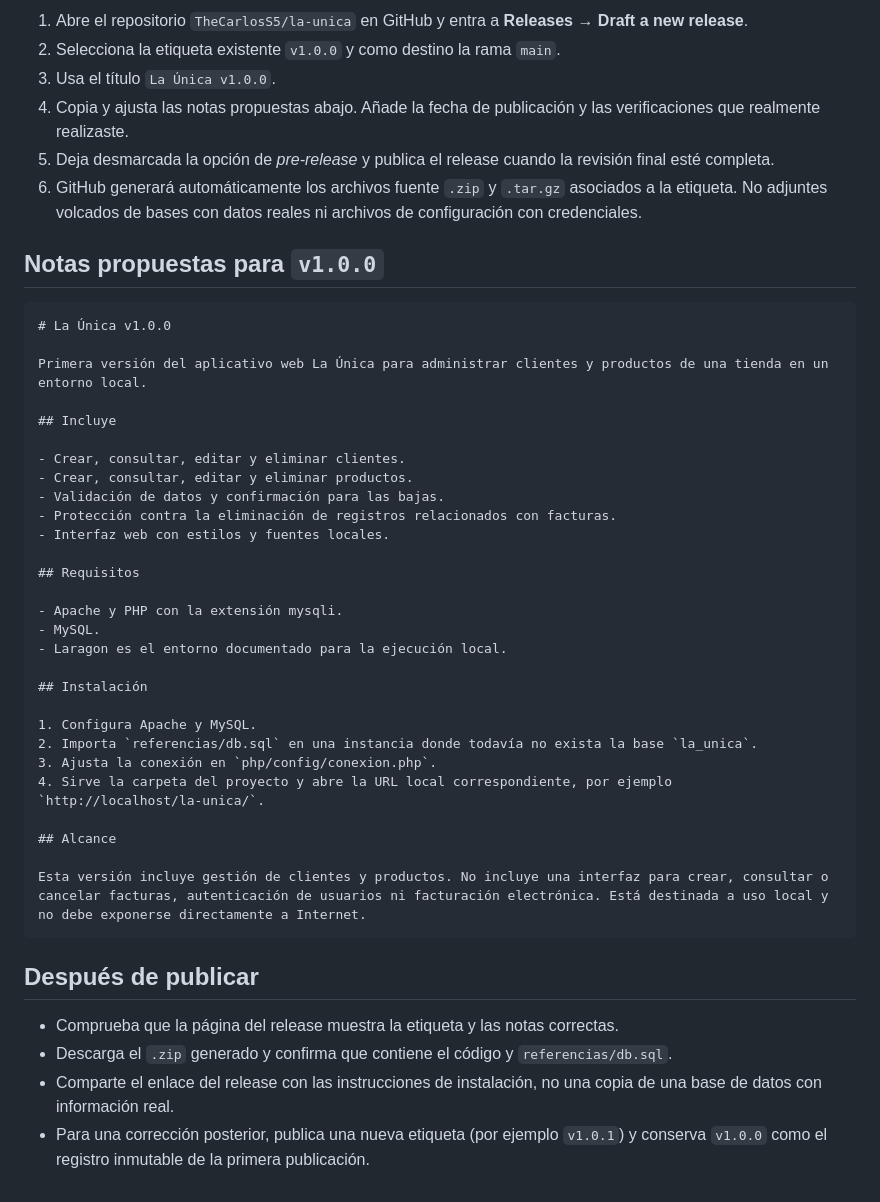
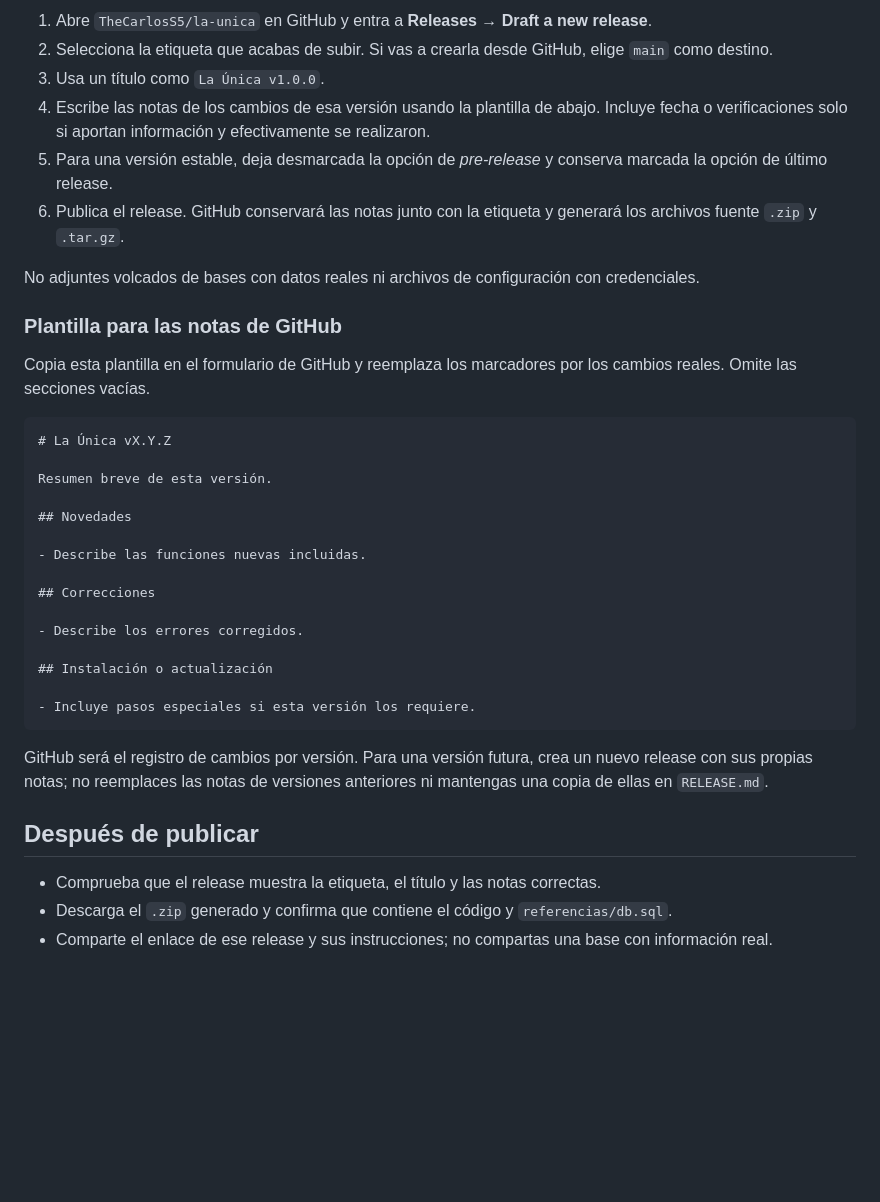
Before and after one commit to TheCarlosS5/la-unica, a Markdown page: RELEASE.md, the part around one of its changes. Drawn GitHub-style; blank space fills up the shorter version.

````diff
--- a/RELEASE.md
+++ b/RELEASE.md
@@ -57,47 +65,39 @@ Si `v1.0.0` ya existe, no la muevas ni la reutilices: corrige el problema en una
 
-1. Abre el repositorio `TheCarlosS5/la-unica` en GitHub y entra a **Releases** → **Draft a new release**.
-2. Selecciona la etiqueta existente `v1.0.0` y como destino la rama `main`.
-3. Usa el título `La Única v1.0.0`.
-4. Copia y ajusta las notas propuestas abajo. Añade la fecha de publicación y las verificaciones que realmente realizaste.
-5. Deja desmarcada la opción de *pre-release* y publica el release cuando la revisión final esté completa.
-6. GitHub generará automáticamente los archivos fuente `.zip` y `.tar.gz` asociados a la etiqueta. No adjuntes volcados de bases con datos reales ni archivos de configuración con credenciales.
+1. Abre `TheCarlosS5/la-unica` en GitHub y entra a **Releases** → **Draft a new release**.
+2. Selecciona la etiqueta que acabas de subir. Si vas a crearla desde GitHub, elige `main` como destino.
+3. Usa un título como `La Única v1.0.0`.
+4. Escribe las notas de los cambios de esa versión usando la plantilla de abajo. Incluye fecha o verificaciones solo si aportan información y efectivamente se realizaron.
+5. Para una versión estable, deja desmarcada la opción de *pre-release* y conserva marcada la opción de último release.
+6. Publica el release. GitHub conservará las notas junto con la etiqueta y generará los archivos fuente `.zip` y `.tar.gz`.
 
-## Notas propuestas para `v1.0.0`
+No adjuntes volcados de bases con datos reales ni archivos de configuración con credenciales.
+
+### Plantilla para las notas de GitHub
+
+Copia esta plantilla en el formulario de GitHub y reemplaza los marcadores por los cambios reales. Omite las secciones vacías.
 
 ```markdown
-# La Única v1.0.0
+# La Única vX.Y.Z
 
-Primera versión del aplicativo web La Única para administrar clientes y productos de una tienda en un entorno local.
+Resumen breve de esta versión.
 
-## Incluye
+## Novedades
 
-- Crear, consultar, editar y eliminar clientes.
-- Crear, consultar, editar y eliminar productos.
-- Validación de datos y confirmación para las bajas.
-- Protección contra la eliminación de registros relacionados con facturas.
-- Interfaz web con estilos y fuentes locales.
+- Describe las funciones nuevas incluidas.
 
-## Requisitos
+## Correcciones
 
-- Apache y PHP con la extensión mysqli.
-- MySQL.
-- Laragon es el entorno documentado para la ejecución local.
+- Describe los errores corregidos.
 
-## Instalación
+## Instalación o actualización
 
-1. Configura Apache y MySQL.
-2. Importa `referencias/db.sql` en una instancia donde todavía no exista la base `la_unica`.
-3. Ajusta la conexión en `php/config/conexion.php`.
-4. Sirve la carpeta del proyecto y abre la URL local correspondiente, por ejemplo `http://localhost/la-unica/`.
+- Incluye pasos especiales si esta versión los requiere.
+```
 
-## Alcance
-
-Esta versión incluye gestión de clientes y productos. No incluye una interfaz para crear, consultar o cancelar facturas, autenticación de usuarios ni facturación electrónica. Está destinada a uso local y no debe exponerse directamente a Internet.
-```
+GitHub será el registro de cambios por versión. Para una versión futura, crea un nuevo release con sus propias notas; no reemplaces las notas de versiones anteriores ni mantengas una copia de ellas en `RELEASE.md`.
 
 ## Después de publicar
 
-- Comprueba que la página del release muestra la etiqueta y las notas correctas.
+- Comprueba que el release muestra la etiqueta, el título y las notas correctas.
 - Descarga el `.zip` generado y confirma que contiene el código y `referencias/db.sql`.
-- Comparte el enlace del release con las instrucciones de instalación, no una copia de una base de datos con información real.
-- Para una corrección posterior, publica una nueva etiqueta (por ejemplo `v1.0.1`) y conserva `v1.0.0` como el registro inmutable de la primera publicación.
+- Comparte el enlace de ese release y sus instrucciones; no compartas una base con información real.
````
Also changed, not shown: other parts of RELEASE.md (+33 -25 lines).
